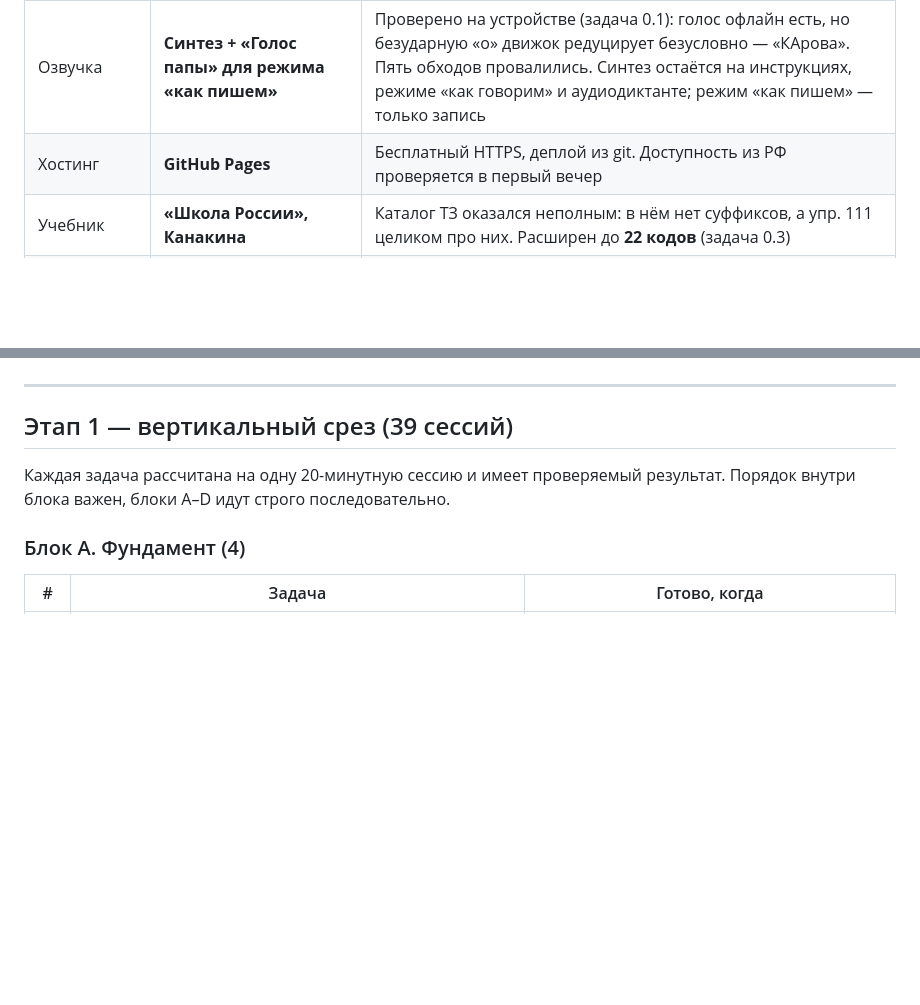
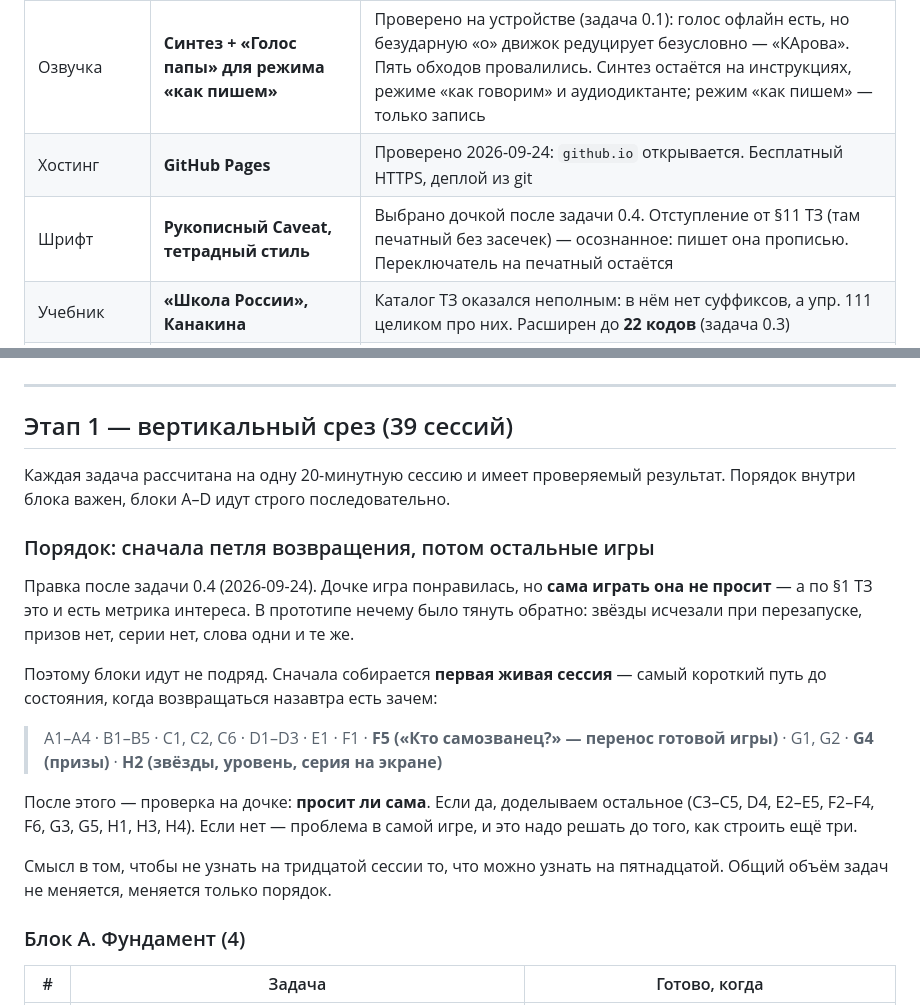
Before and after one commit to sigmaivt/slovograd, a Markdown page: docs/plans/stage-1.md, 2 parts joined by grey strips. Rendered like a GitHub page; blank space fills up the shorter version.

```diff
--- a/docs/plans/stage-1.md
+++ b/docs/plans/stage-1.md
@@ -19,7 +19,8 @@
 | Рендер | **Только React** | Phaser вынесен за этап 1. Блочный вид — CSS-грид с пиксельными тайлами, обби-диктант — экран со ступенями без физики |
 | Генерация уроков | **Вариант A: скилл в claude.ai** | Бэкенд и API-ключи не нужны. Схема выгружается из Zod в JSON Schema |
 | Озвучка | **Синтез + «Голос папы» для режима «как пишем»** | Проверено на устройстве (задача 0.1): голос офлайн есть, но безударную «о» движок редуцирует безусловно — «КАрова». Пять обходов провалились. Синтез остаётся на инструкциях, режиме «как говорим» и аудиодиктанте; режим «как пишем» — только запись |
-| Хостинг | **GitHub Pages** | Бесплатный HTTPS, деплой из git. Доступность из РФ проверяется в первый вечер |
+| Хостинг | **GitHub Pages** | Проверено 2026-09-24: `github.io` открывается. Бесплатный HTTPS, деплой из git |
+| Шрифт | **Рукописный Caveat, тетрадный стиль** | Выбрано дочкой после задачи 0.4. Отступление от §11 ТЗ (там печатный без засечек) — осознанное: пишет она прописью. Переключатель на печатный остаётся |
 | Учебник | **«Школа России», Канакина** | Каталог ТЗ оказался неполным: в нём нет суффиксов, а упр. 111 целиком про них. Расширен до **22 кодов** (задача 0.3) |
 | Этап 0 | **Делаем отдельно** | Скилл-генератор + «Кто самозванец?» на реальном задании, 3 дня игры с дочкой — до вложений в движок |
 | Ритм | **3–4 сессии в неделю по 20 минут** | Задачи нарезаны ровно под одну 20-минутную сессию с проверяемым результатом. Это ~43 сессии ≈ 12–14 недель до готового среза |
@@ -190,6 +191,25 @@ Slovograd/
 
 Каждая задача рассчитана на одну 20-минутную сессию и имеет проверяемый результат. Порядок внутри блока важен, блоки A–D идут строго последовательно.
 
+### Порядок: сначала петля возвращения, потом остальные игры
+
+Правка после задачи 0.4 (2026-09-24). Дочке игра понравилась, но **сама играть она
+не просит** — а по §1 ТЗ это и есть метрика интереса. В прототипе нечему было тянуть
+обратно: звёзды исчезали при перезапуске, призов нет, серии нет, слова одни и те же.
+
+Поэтому блоки идут не подряд. Сначала собирается **первая живая сессия** — самый
+короткий путь до состояния, когда возвращаться назавтра есть зачем:
+
+> A1–A4 · B1–B5 · C1, C2, C6 · D1–D3 · E1 · F1 · **F5 («Кто самозванец?» — перенос
+> готовой игры)** · G1, G2 · **G4 (призы)** · **H2 (звёзды, уровень, серия на экране)**
+
+После этого — проверка на дочке: **просит ли сама**. Если да, доделываем остальное
+(C3–C5, D4, E2–E5, F2–F4, F6, G3, G5, H1, H3, H4). Если нет — проблема в самой игре,
+и это надо решать до того, как строить ещё три.
+
+Смысл в том, чтобы не узнать на тридцатой сессии то, что можно узнать на
+пятнадцатой. Общий объём задач не меняется, меняется только порядок.
+
 ### Блок A. Фундамент (4)
 
 | # | Задача | Готово, когда |
```
Also changed, not shown: docs/playtest-log.md (+25 -4 lines).
